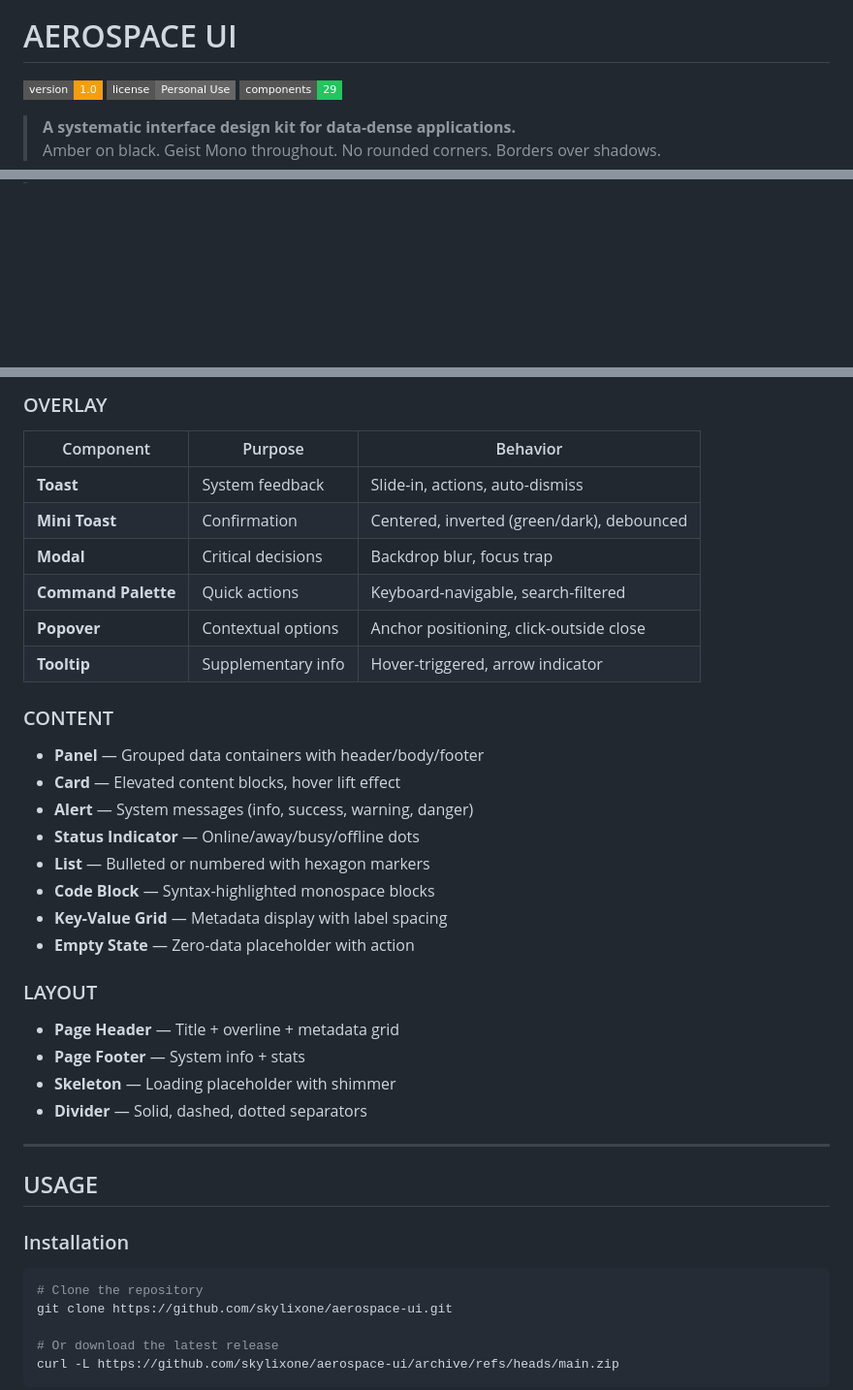
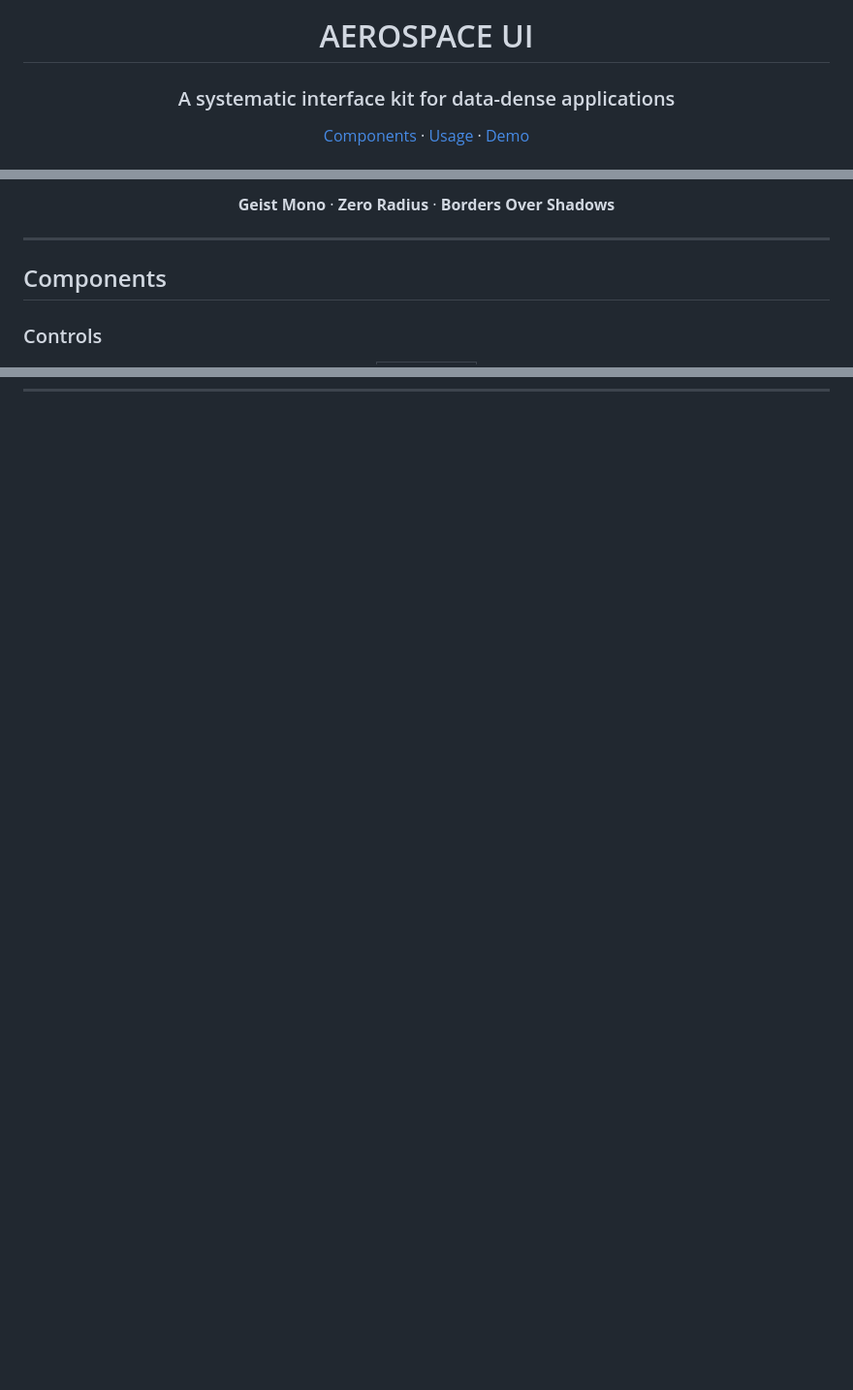
Before and after one commit to skylixone/aerospace-ui, a Markdown page: README.md, 3 parts joined by grey strips. Shown at 97% size. Drawn GitHub-style; badges without logos; blank space fills up the shorter version.

````diff
--- a/README.md
+++ b/README.md
@@ -1,9 +11,6 @@
 # AEROSPACE UI
 
-[![Version](https://img.shields.io/badge/version-1.0-0a0a0a?style=flat-square&color=f59e0b)](https://github.com/skylixone/aerospace-ui)
-[![License](https://img.shields.io/badge/license-Personal%20Use-0a0a0a?style=flat-square&color=666666)](LICENSE)
-[![Components](https://img.shields.io/badge/components-29-0a0a0a?style=flat-square&color=22c55e)](https://skylixone.github.io/aerospace-ui)
+### A systematic interface kit for data-dense applications
 
-> **A systematic interface design kit for data-dense applications.**
-> Amber on black. Geist Mono throughout. No rounded corners. Borders over shadows.
+[Components](#components) · [Usage](#usage) · [Demo](https://skylixone.github.io/aerospace-ui)
 
@@ -9,0 +63,15 @@
+**Geist Mono** · **Zero Radius** · **Borders Over Shadows**
+
+</div>
+
+---
+
+## Components
+
+### Controls
+
+<div align="center">
+
+<!-- Buttons -->
+<table><tr><td>
+
@@ -77,40 +178,0 @@ Overline 11│ green     │ 64px 3xl
-### OVERLAY
-| Component | Purpose | Behavior |
-|-----------|---------|----------|
-| **Toast** | System feedback | Slide-in, actions, auto-dismiss |
-| **Mini Toast** | Confirmation | Centered, inverted (green/dark), debounced |
-| **Modal** | Critical decisions | Backdrop blur, focus trap |
-| **Command Palette** | Quick actions | Keyboard-navigable, search-filtered |
-| **Popover** | Contextual options | Anchor positioning, click-outside close |
-| **Tooltip** | Supplementary info | Hover-triggered, arrow indicator |
-
-### CONTENT
-- **Panel** — Grouped data containers with header/body/footer
-- **Card** — Elevated content blocks, hover lift effect
-- **Alert** — System messages (info, success, warning, danger)
-- **Status Indicator** — Online/away/busy/offline dots
-- **List** — Bulleted or numbered with hexagon markers
-- **Code Block** — Syntax-highlighted monospace blocks
-- **Key-Value Grid** — Metadata display with label spacing
-- **Empty State** — Zero-data placeholder with action
-
-### LAYOUT
-- **Page Header** — Title + overline + metadata grid
-- **Page Footer** — System info + stats
-- **Skeleton** — Loading placeholder with shimmer
-- **Divider** — Solid, dashed, dotted separators
-
----
-
-## USAGE
-
-### Installation
-
-```bash
-# Clone the repository
-git clone https://github.com/skylixone/aerospace-ui.git
-
-# Or download the latest release
-curl -L https://github.com/skylixone/aerospace-ui/archive/refs/heads/main.zip
-```
-
````
Also changed, not shown: other parts of README.md (+167 -182 lines).
